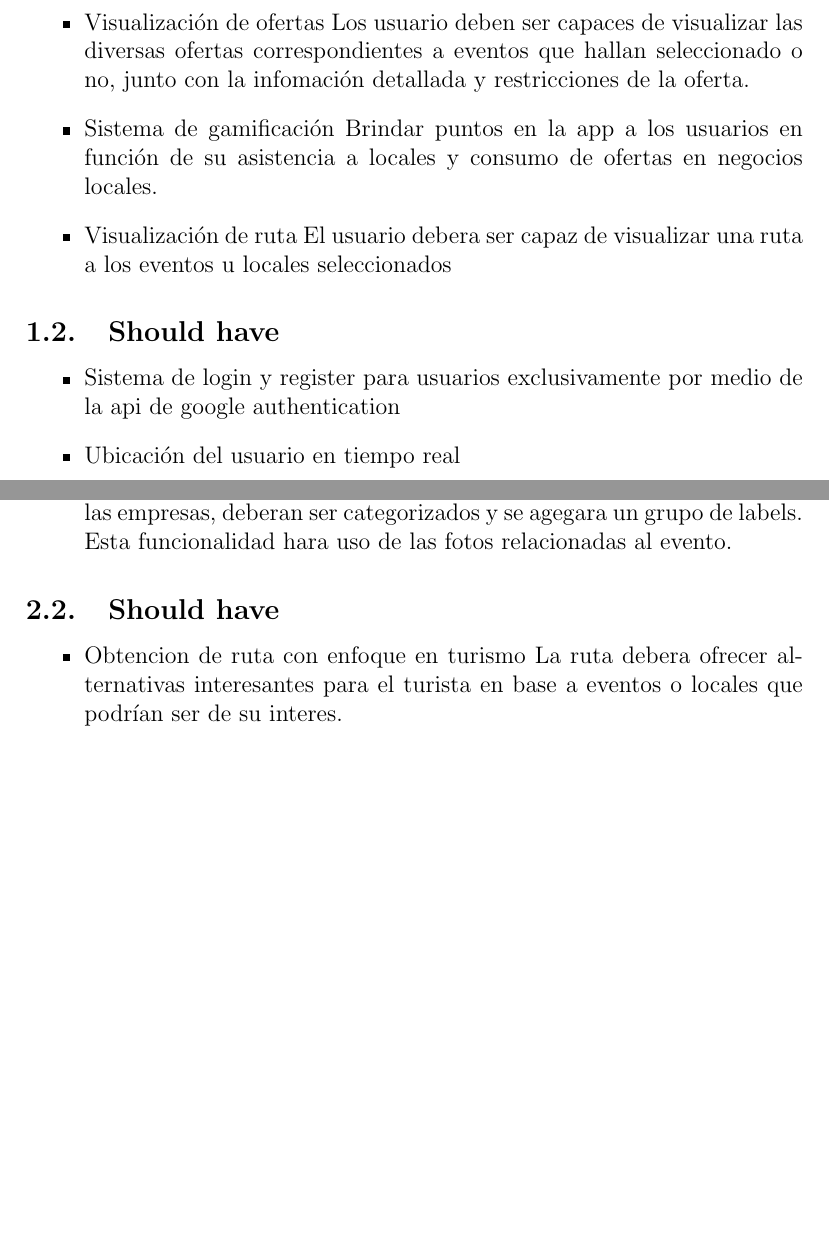
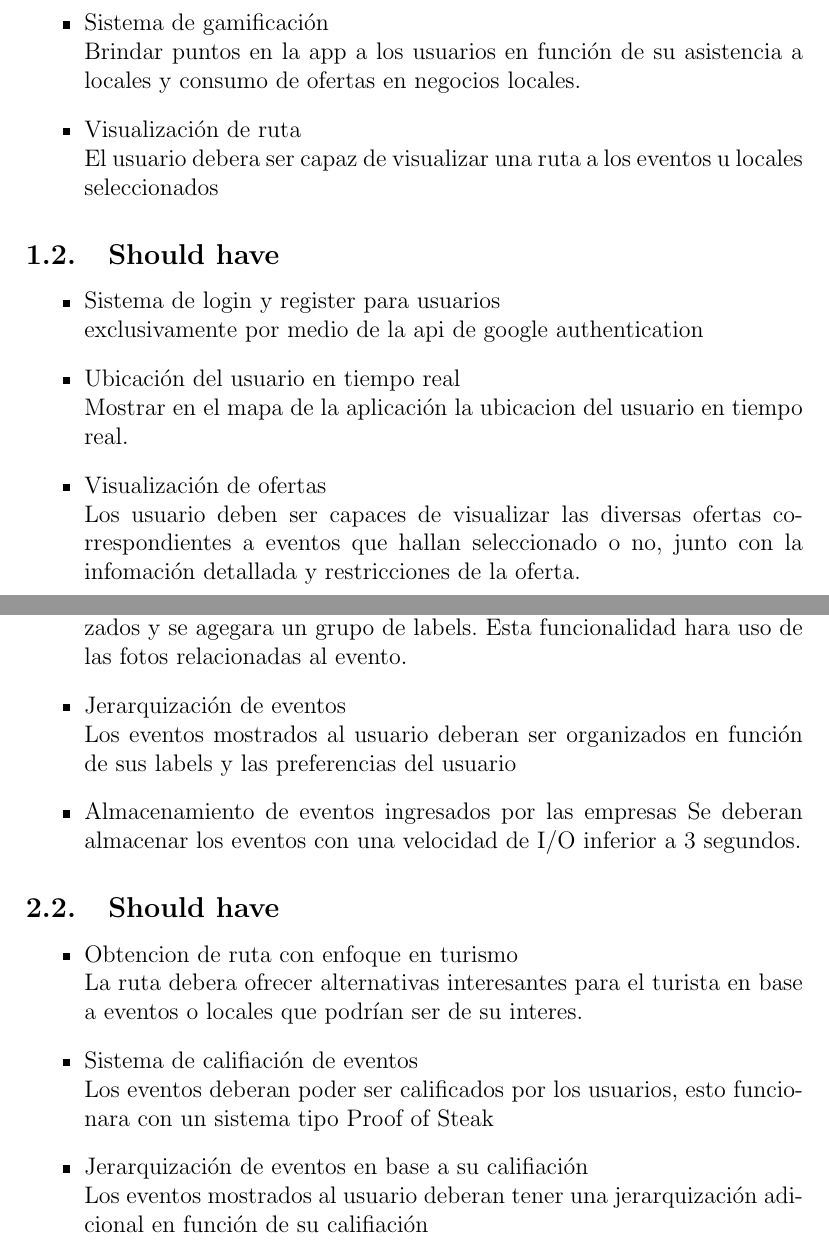
Before and after one commit to Enriquefft/Tourism-App, a LaTeX document (Requirements/main.tex): two parts of pages 3 and 4 of 4, joined at a grey line, cut so that both start at the same text, the shorter picture padded with empty space. Compiled offline with pdfLaTeX.

Commit message:
PDF UPDATE

```diff
--- a/Requirements/main.tex
+++ b/Requirements/main.tex
@@ -64,18 +64,19 @@
       Los usuario deben ser capaces de seleccionar multiples eventos de su interes, esto se debe almacenar de manera persistente
-    \item Visualización de ofertas
-      Los usuario deben ser capaces de visualizar las diversas ofertas correspondientes a eventos que hallan seleccionado o no, junto con la infomación detallada y restricciones de la oferta.
-    \item Sistema de gamificación
+    \item Sistema de gamificación \\
       Brindar puntos en la app a los usuarios en función de su asistencia a locales y consumo de ofertas en negocios locales.
-    \item Visualización de ruta
+    \item Visualización de ruta \\
       El usuario debera ser capaz de visualizar una ruta a los eventos u locales seleccionados
 
   \end{itemize}
 
 \subsection{Should have}
   \begin{itemize}
-    \item Sistema de login y register para usuarios
+    \item Sistema de login y register para usuarios \\
       exclusivamente por medio de la api de google authentication
-    \item Ubicación del usuario en tiempo real
+    \item Ubicación del usuario en tiempo real \\
+      Mostrar en el mapa de la aplicación la ubicacion del usuario en tiempo real.
+    \item Visualización de ofertas \\
+      Los usuario deben ser capaces de visualizar las diversas ofertas correspondientes a eventos que hallan seleccionado o no, junto con la infomación detallada y restricciones de la oferta.
   \end{itemize}
 
 \subsection{Could have}
@@ -97,12 +98,20 @@
       La ruta debera ser obtenida por medio de la api de google maps
-    \item Categorización y labeling de eventos
+    \item Categorización y labeling de eventos \\
       Los eventos, al ser registrados por las empresas, deberan ser categorizados y se agegara un grupo de labels. Esta funcionalidad hara uso de las fotos relacionadas al evento.
+    \item Jerarquización de eventos \\
+      Los eventos mostrados al usuario deberan ser organizados en función de sus labels y las preferencias del usuario
+    \item Almacenamiento de eventos ingresados por las empresas
+      Se deberan almacenar los eventos con una velocidad de I/O inferior a 3 segundos.
   \end{itemize}
 
 \subsection{Should have}
   \begin{itemize}
-    \item Obtencion de ruta con enfoque en turismo
+    \item Obtencion de ruta con enfoque en turismo \\
       La ruta debera ofrecer alternativas interesantes para el turista en base a eventos o locales que podrían ser de su interes.
+    \item Sistema de califiación de eventos \\
+      Los eventos deberan poder ser calificados por los usuarios, esto funcionara con un sistema tipo Proof of Steak
+    \item Jerarquización de eventos en base a su califiación \\
+      Los eventos mostrados al usuario deberan tener una jerarquización adicional en función de su califiación
   \end{itemize}
 
 \printbibliography[title={Bibliography}]
```
Also changed, not shown: Requirements/main.pdf, Requirements/main.tex (14 more changed lines).
